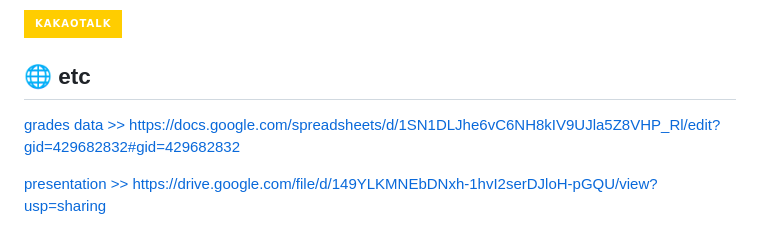
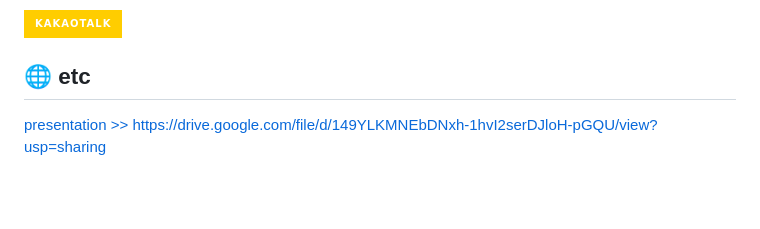
Before and after one commit to jinfive/Solar-tracking-monitoring-system, a Markdown page: README.md, the part around the change. Rendered like a GitHub page; badges without logos; blank space fills up the shorter version.

```diff
--- a/README.md
+++ b/README.md
@@ -130,7 +130,7 @@ Communication
 
 
 ## 🌐 etc
-<a href="https://docs.google.com/spreadsheets/d/1SN1DLJhe6vC6NH8kIV9UJla5Z8VHP_Rl/edit?gid=429682832#gid=429682832" target="_blank">grades data >> https://docs.google.com/spreadsheets/d/1SN1DLJhe6vC6NH8kIV9UJla5Z8VHP_Rl/edit?gid=429682832#gid=429682832</a>
+
 
 <a href="https://drive.google.com/file/d/149YLKMNEbDNxh-1hvI2serDJloH-pGQU/view?usp=sharing" target="_blank">presentation >> https://drive.google.com/file/d/149YLKMNEbDNxh-1hvI2serDJloH-pGQU/view?usp=sharing</a>
 
```
